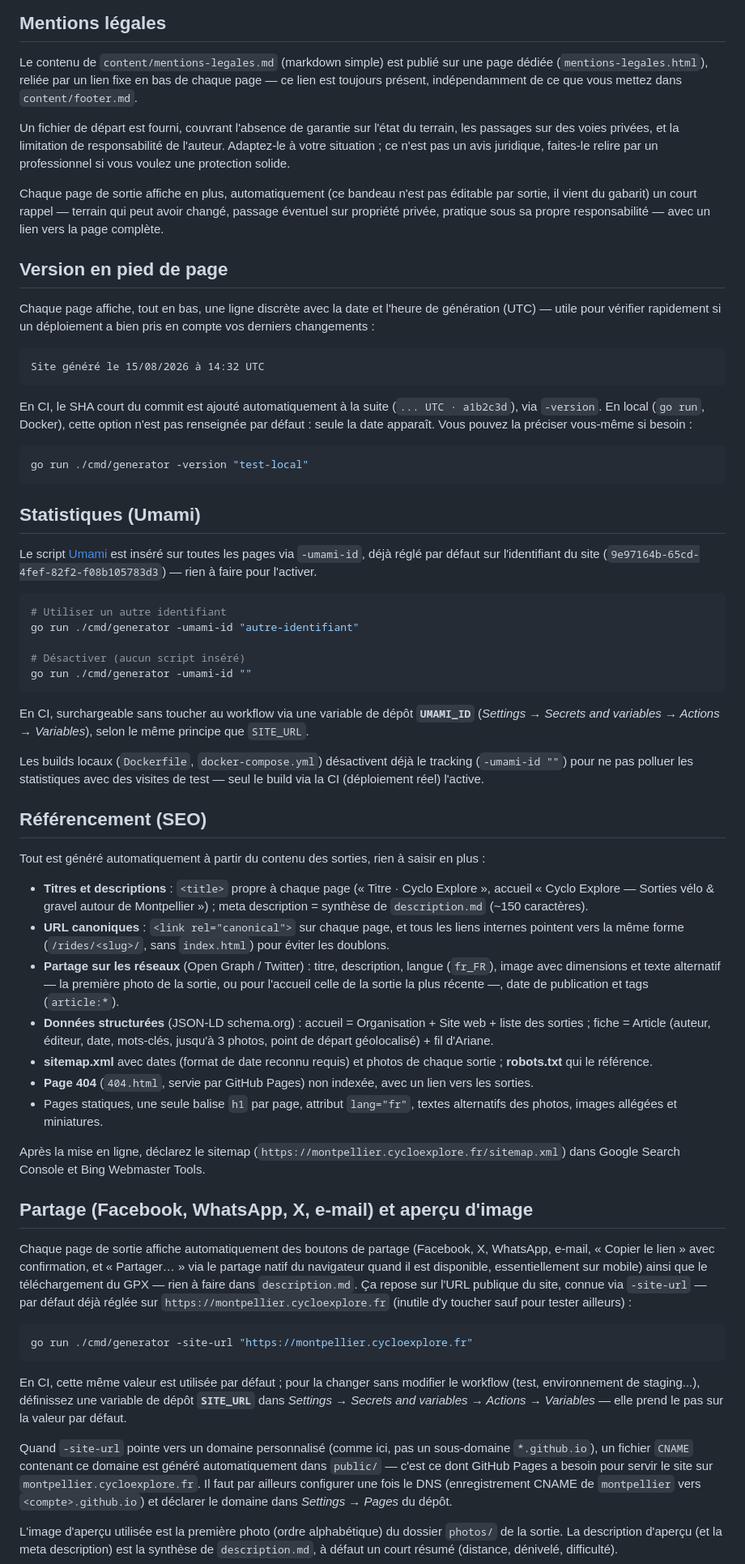
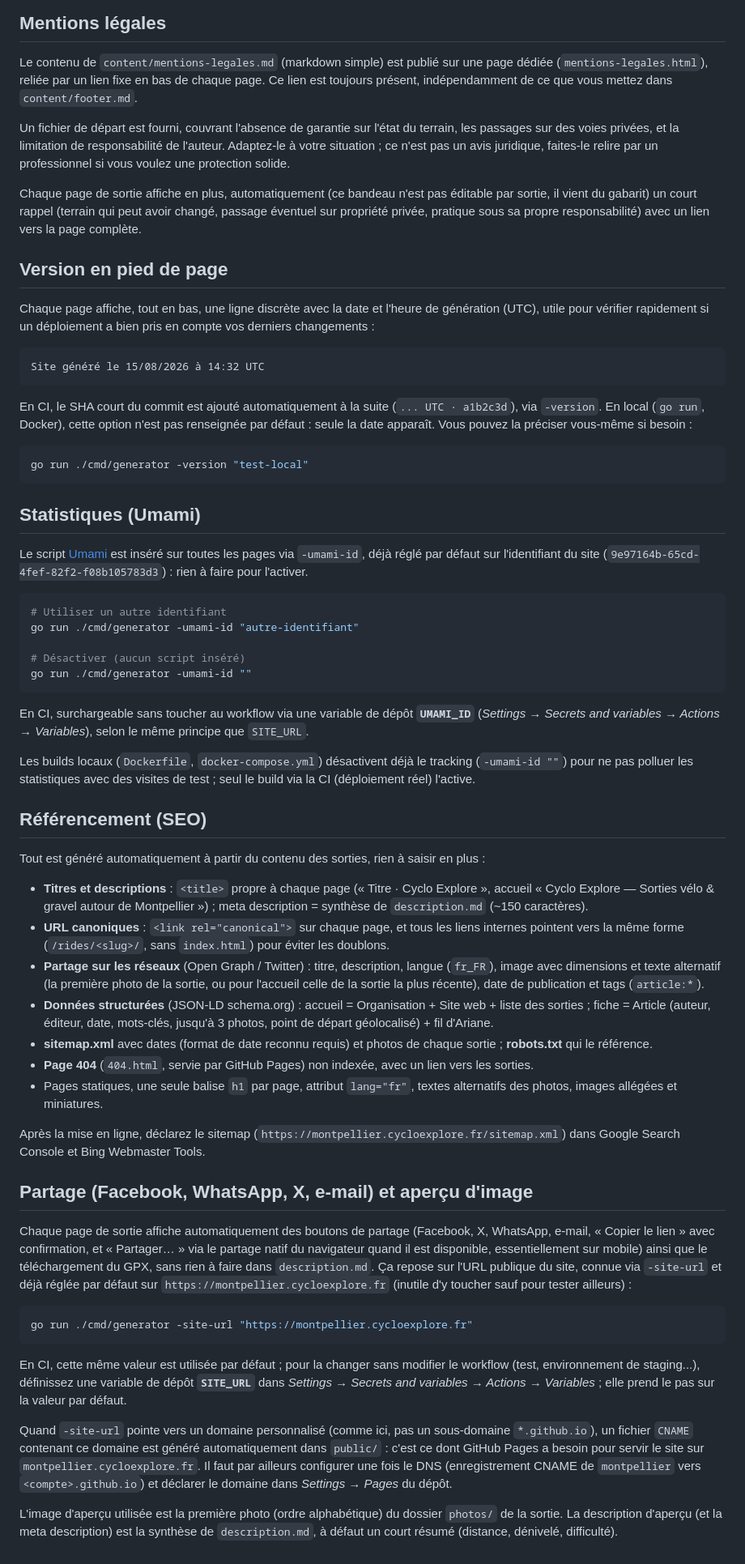
Before and after one commit to qhess34/gravel-montpellier, a Markdown page: README.md, the part around one of its changes. Shown at 81% size. Rendered like a GitHub page.

````diff
--- a/README.md
+++ b/README.md
@@ -534,7 +534,7 @@ est affiché sur toutes les pages du site. Modifiez ce fichier librement.
 
 Le contenu de `content/mentions-legales.md` (markdown simple) est publié
 sur une page dédiée (`mentions-legales.html`), reliée par un lien fixe en
-bas de chaque page — ce lien est toujours présent, indépendamment de ce
+bas de chaque page. Ce lien est toujours présent, indépendamment de ce
 que vous mettez dans `content/footer.md`.
 
 Un fichier de départ est fourni, couvrant l'absence de garantie sur
@@ -544,14 +544,14 @@ pas un avis juridique, faites-le relire par un professionnel si vous
 voulez une protection solide.
 
 Chaque page de sortie affiche en plus, automatiquement (ce bandeau n'est
-pas éditable par sortie, il vient du gabarit) un court rappel — terrain
+pas éditable par sortie, il vient du gabarit) un court rappel (terrain
 qui peut avoir changé, passage éventuel sur propriété privée, pratique
-sous sa propre responsabilité — avec un lien vers la page complète.
+sous sa propre responsabilité) avec un lien vers la page complète.
 
 ## Version en pied de page
 
 Chaque page affiche, tout en bas, une ligne discrète avec la date et
-l'heure de génération (UTC) — utile pour vérifier rapidement si un
+l'heure de génération (UTC), utile pour vérifier rapidement si un
 déploiement a bien pris en compte vos derniers changements :
 
 ```
@@ -571,7 +571,7 @@ go run ./cmd/generator -version "test-local"
 
 Le script [Umami](https://umami.is/) est inséré sur toutes les pages via
 `-umami-id`, déjà réglé par défaut sur l'identifiant du site
-(`9e97164b-65cd-4fef-82f2-f08b105783d3`) — rien à faire pour l'activer.
+(`9e97164b-65cd-4fef-82f2-f08b105783d3`) : rien à faire pour l'activer.
 
 ```bash
 # Utiliser un autre identifiant
@@ -587,7 +587,7 @@ selon le même principe que `SITE_URL`.
 
 Les builds locaux (`Dockerfile`, `docker-compose.yml`) désactivent déjà le
 tracking (`-umami-id ""`) pour ne pas polluer les statistiques avec des
-visites de test — seul le build via la CI (déploiement réel) l'active.
+visites de test ; seul le build via la CI (déploiement réel) l'active.
 
 ## Référencement (SEO)
 
@@ -602,9 +602,9 @@ saisir en plus :
   les liens internes pointent vers la même forme (`/rides/<slug>/`, sans
   `index.html`) pour éviter les doublons.
 - **Partage sur les réseaux** (Open Graph / Twitter) : titre, description,
-  langue (`fr_FR`), image avec dimensions et texte alternatif — la
+  langue (`fr_FR`), image avec dimensions et texte alternatif (la
   première photo de la sortie, ou pour l'accueil celle de la sortie la plus
-  récente —, date de publication et tags (`article:*`).
+  récente), date de publication et tags (`article:*`).
 - **Données structurées** (JSON-LD schema.org) : accueil = Organisation +
   Site web + liste des sorties ; fiche = Article (auteur, éditeur, date,
   mots-clés, jusqu'à 3 photos, point de départ géolocalisé) + fil d'Ariane.
@@ -624,9 +624,9 @@ Console et Bing Webmaster Tools.
 Chaque page de sortie affiche automatiquement des boutons de partage
 (Facebook, X, WhatsApp, e-mail, « Copier le lien » avec confirmation, et
 « Partager… » via le partage natif du navigateur quand il est disponible,
-essentiellement sur mobile) ainsi que le téléchargement du GPX — rien à
+essentiellement sur mobile) ainsi que le téléchargement du GPX, sans rien à
 faire dans `description.md`. Ça repose sur l'URL publique du
-site, connue via `-site-url` — par défaut déjà réglée sur
+site, connue via `-site-url` et déjà réglée par défaut sur
 `https://montpellier.cycloexplore.fr` (inutile d'y toucher sauf pour
 tester ailleurs) :
 
@@ -637,11 +637,11 @@ go run ./cmd/generator -site-url "https://montpellier.cycloexplore.fr"
 En CI, cette même valeur est utilisée par défaut ; pour la changer sans
 modifier le workflow (test, environnement de staging...), définissez une
 variable de dépôt **`SITE_URL`** dans *Settings → Secrets and variables →
-Actions → Variables* — elle prend le pas sur la valeur par défaut.
+Actions → Variables* ; elle prend le pas sur la valeur par défaut.
 
 Quand `-site-url` pointe vers un domaine personnalisé (comme ici, pas un
 sous-domaine `*.github.io`), un fichier `CNAME` contenant ce domaine est
-généré automatiquement dans `public/` — c'est ce dont GitHub Pages a
+généré automatiquement dans `public/` : c'est ce dont GitHub Pages a
 besoin pour servir le site sur `montpellier.cycloexplore.fr`. Il faut
 par ailleurs configurer une fois le DNS (enregistrement CNAME de
 `montpellier` vers `<compte>.github.io`) et déclarer le domaine dans
````
Also changed, not shown: other parts of README.md (+24 -24 lines).
